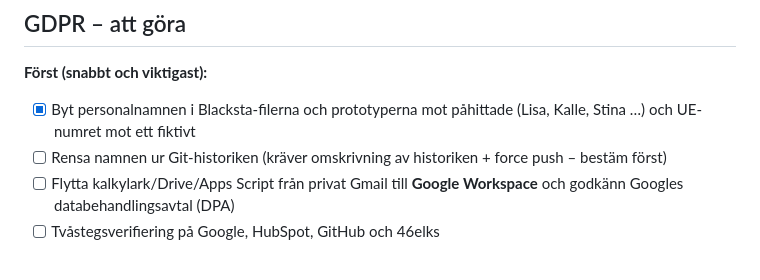
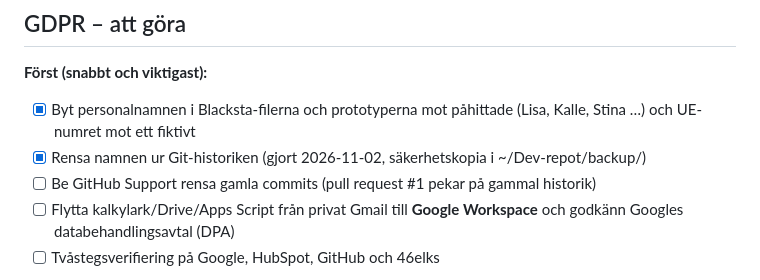
Before and after one commit to Lellel/Tidrapport---dev, a Markdown page: TESTLISTA.md, the part around the change. Rendered like a GitHub page.

Commit message:
TESTLISTA: historiken rensad
Co-Authored-By: Claude Opus 5.5 <noreply@anthropic.com>

```diff
--- a/TESTLISTA.md
+++ b/TESTLISTA.md
@@ -349,7 +349,8 @@ Står det ❌ efter ett test: skriv kort vad som hände så fixar vi det.
 
 **Först (snabbt och viktigast):**
 - [x] Byt personalnamnen i Blacksta-filerna och prototyperna mot påhittade (Lisa, Kalle, Stina …) och UE-numret mot ett fiktivt
-- [ ] Rensa namnen ur Git-historiken (kräver omskrivning av historiken + force push – bestäm först)
+- [x] Rensa namnen ur Git-historiken (gjort 2026-11-02, säkerhetskopia i ~/Dev-repot/backup/)
+- [ ] Be GitHub Support rensa gamla commits (pull request #1 pekar på gammal historik)
 - [ ] Flytta kalkylark/Drive/Apps Script från privat Gmail till **Google Workspace** och godkänn Googles databehandlingsavtal (DPA)
 - [ ] Tvåstegsverifiering på Google, HubSpot, GitHub och 46elks
 
```
